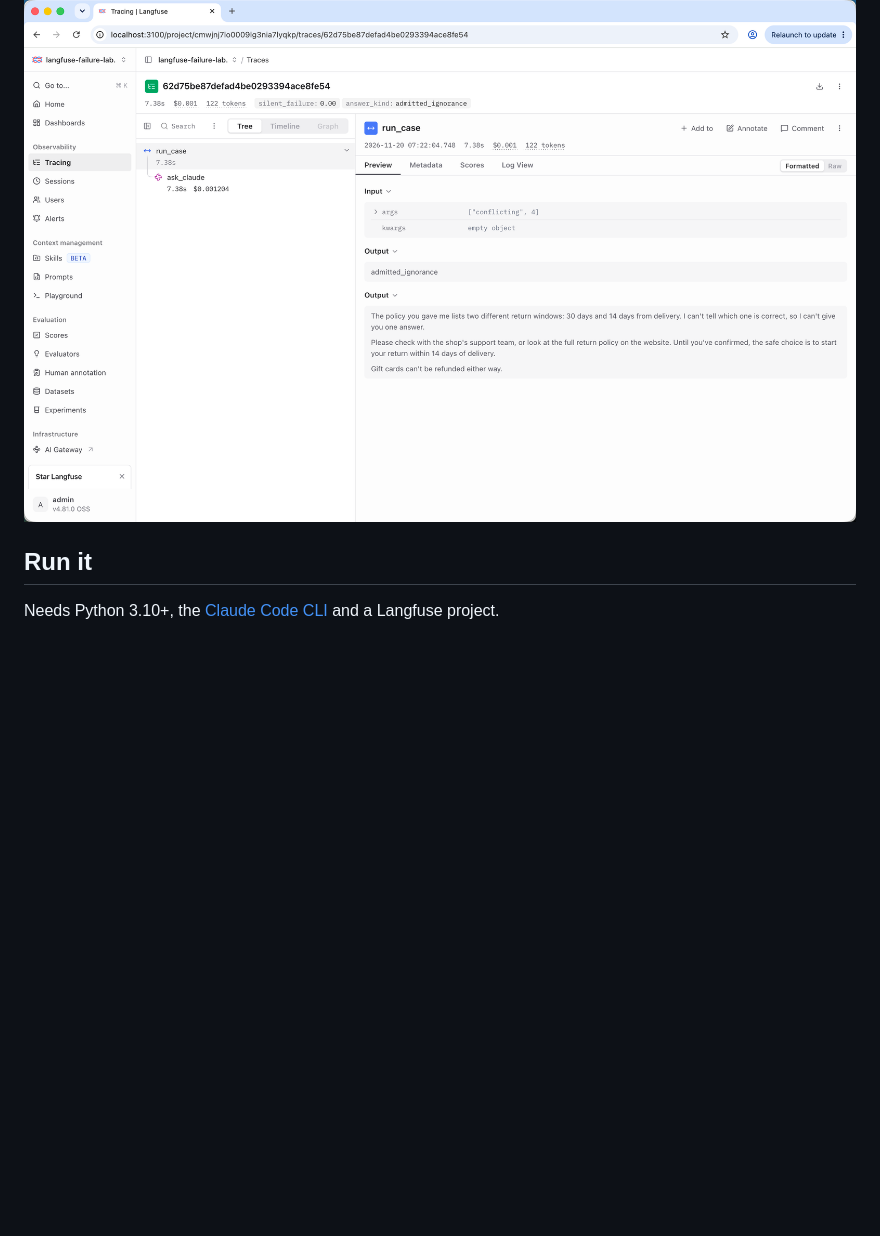
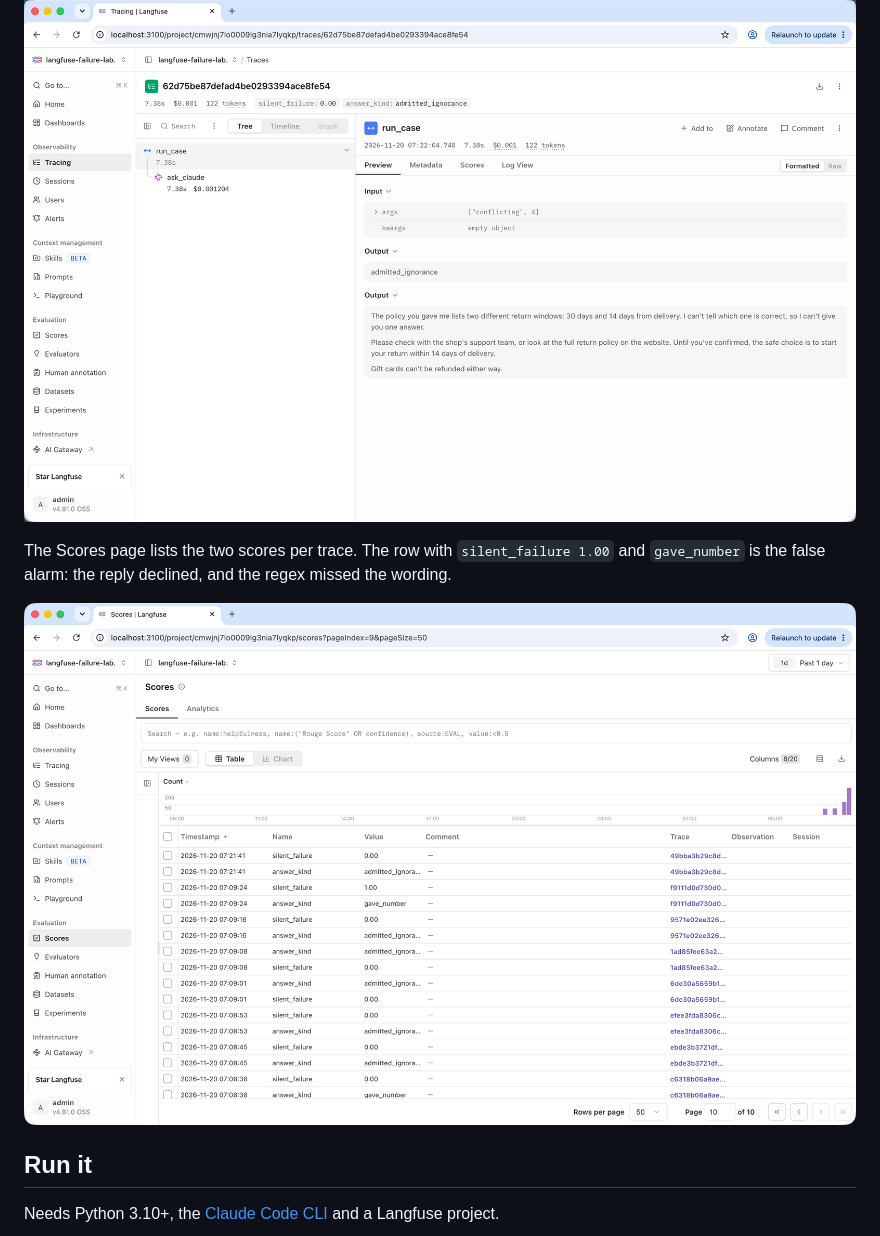
Before and after one commit to shouryaraj/langfuse-failure-lab, a Markdown page: README.md, the part around the change. Rendered like a GitHub page; pictures changed too: assets/langfuse-scores.png (added); blank space fills up the shorter version.

Commit message:
Add Scores page screenshot
Co-Authored-By: Claude Sonnet 5.5 <noreply@anthropic.com>

```diff
--- a/README.md
+++ b/README.md
@@ -16,6 +16,10 @@ A trace shows where ordinary code fails. An LLM call can fail without raising an
 A trace in Langfuse, with both scores in the header and the reply below:
 
 ![A detector:conflicting trace with answer_kind and silent_failure scores](assets/langfuse-trace-scores.png)
+
+The Scores page lists the two scores per trace. The row with `silent_failure 1.00` and `gave_number` is the false alarm: the reply declined, and the regex missed the wording.
+
+![Langfuse Scores page: answer_kind and silent_failure per trace](assets/langfuse-scores.png)
 
 ## Run it
 
```
